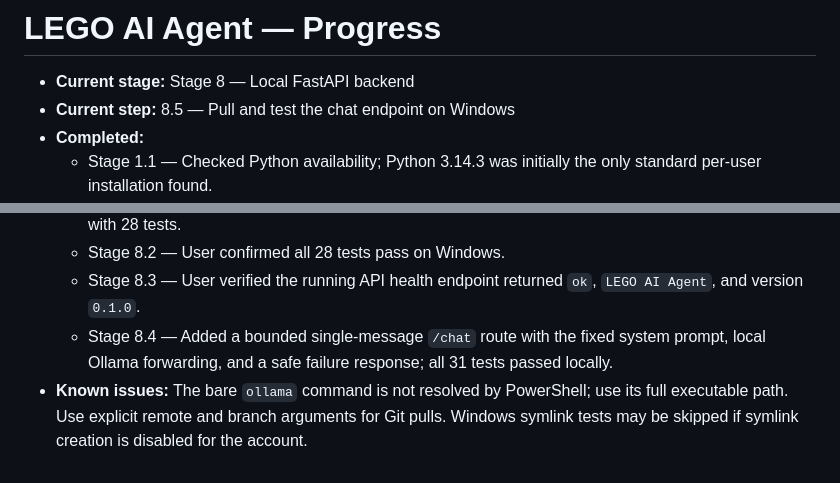
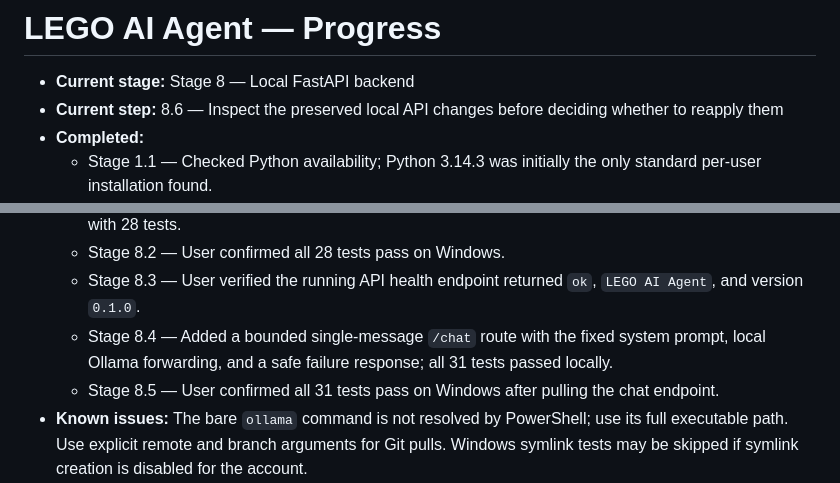
Before and after one commit to withshafan/lego-ai-agent, a Markdown page: PROGRESS.md, 2 parts joined by grey strips. GitHub-like rendering.

Commit message:
docs: record Windows chat API tests
Record the passing Windows suite and track the preserved local stash.

Co-authored-by: arena-agent <297053741+arena-agent@users.noreply.github.com>

```diff
--- a/PROGRESS.md
+++ b/PROGRESS.md
@@ -1,7 +1,7 @@
 # LEGO AI Agent — Progress
 
 - **Current stage:** Stage 8 — Local FastAPI backend
-- **Current step:** 8.5 — Pull and test the chat endpoint on Windows
+- **Current step:** 8.6 — Inspect the preserved local API changes before deciding whether to reapply them
 - **Completed:**
   - Stage 1.1 — Checked Python availability; Python 3.14.3 was initially the only standard per-user installation found.
   - Stage 1.2 — Searched the Windows package catalog and confirmed `Python.Python.3.12` version 3.12.10.
@@ -45,6 +45,7 @@
   - Stage 8.2 — User confirmed all 28 tests pass on Windows.
   - Stage 8.3 — User verified the running API health endpoint returned `ok`, `LEGO AI Agent`, and version `0.1.0`.
   - Stage 8.4 — Added a bounded single-message `/chat` route with the fixed system prompt, local Ollama forwarding, and a safe failure response; all 31 tests passed locally.
+  - Stage 8.5 — User confirmed all 31 tests pass on Windows after pulling the chat endpoint.
 - **Known issues:** The bare `ollama` command is not resolved by PowerShell; use its full executable path. Use explicit remote and branch arguments for Git pulls. Windows symlink tests may be skipped if symlink creation is disabled for the account.
 - **Deferred:** Desktop UI/UX and web UI begin after the local API is working; Flutter Android remote control is later roadmap work.
 - **Exact next step:** Pull this change and run the full test suite using the Windows Python 3.12 virtual environment.
```
